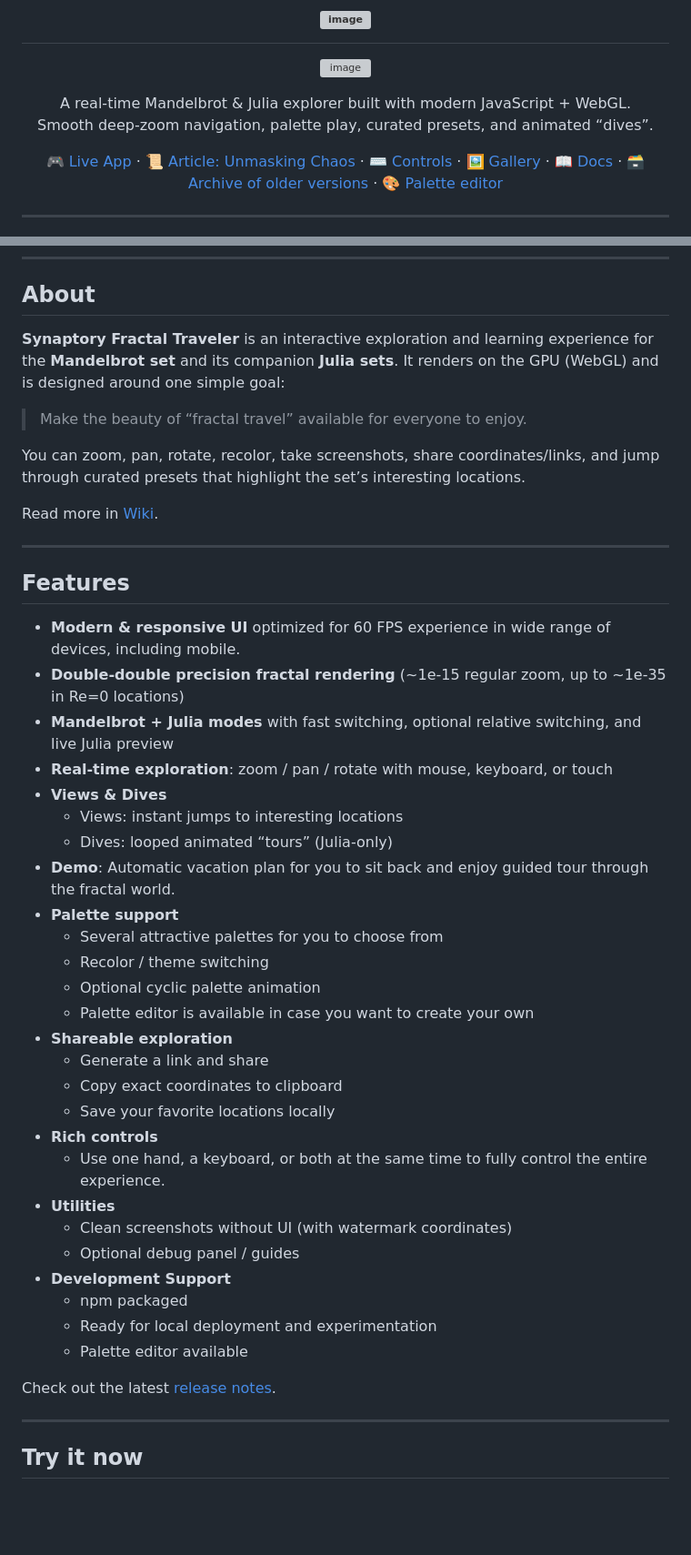
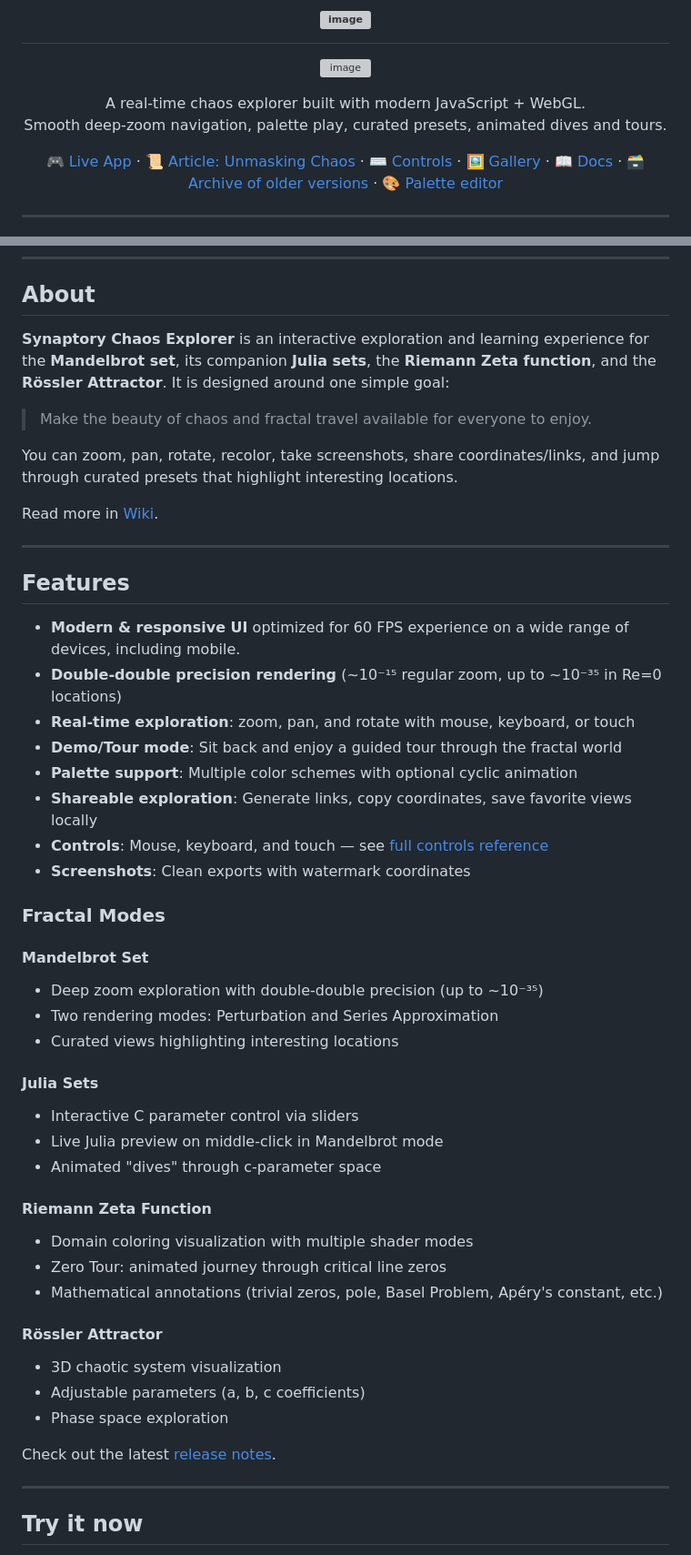
Before and after one commit to rbrnka/fractal-traveler, a Markdown page: README.md, 2 parts joined by grey strips. Shown at 91% size. GitHub-like rendering; blank space fills up the shorter version; grey boxes are pictures that could not be loaded.

Commit message:
- 2.2 Readme

```diff
--- a/README.md
+++ b/README.md
@@ -6,8 +7,8 @@
   </a>
 </p>
 <p align="center">
-  A real-time Mandelbrot & Julia explorer built with modern JavaScript + WebGL.<br/>
-  Smooth deep-zoom navigation, palette play, curated presets, and animated “dives”.
+  A real-time chaos explorer built with modern JavaScript + WebGL.<br/>
+  Smooth deep-zoom navigation, palette play, curated presets, animated dives and tours.
 </p>
 
 <p align="center">
@@ -35,12 +36,12 @@
 
 ## About
 
-**Synaptory Fractal Traveler** is an interactive exploration and learning experience for the **Mandelbrot set** and its
-companion **Julia sets**. It renders on the GPU (WebGL) and is designed around one simple goal:
+**Synaptory Chaos Explorer** is an interactive exploration and learning experience for the **Mandelbrot set**, its
+companion **Julia sets**, the **Riemann Zeta function**, and the **Rössler Attractor**. It is designed around one simple goal:
 
-> Make the beauty of “fractal travel” available for everyone to enjoy.
+> Make the beauty of chaos and fractal travel available for everyone to enjoy.
 
-You can zoom, pan, rotate, recolor, take screenshots, share coordinates/links, and jump through curated presets that highlight the set’s interesting locations.
+You can zoom, pan, rotate, recolor, take screenshots, share coordinates/links, and jump through curated presets that highlight interesting locations.
 
 Read more in [Wiki](https://github.com/rbrnka/fractal-traveler/wiki).
 
@@ -48,34 +49,38 @@ Read more in [Wiki](https://github.com/rbrnka/fractal-traveler/wiki).
 
 ## Features
 
-- **Modern & responsive UI** optimized for 60 FPS experience in wide range of devices, including mobile.
-- **Double-double precision fractal rendering** (~1e-15 regular zoom, up to ~1e-35 in Re=0 locations)
-- **Mandelbrot + Julia modes** with fast switching, optional relative switching, and live Julia preview
-- **Real-time exploration**: zoom / pan / rotate with mouse, keyboard, or touch
-- **Views & Dives**
-    - Views: instant jumps to interesting locations
-    - Dives: looped animated “tours” (Julia-only)
-- **Demo**: Automatic vacation plan for you to sit back and enjoy guided tour through the fractal world.
-- **Palette support**
-    - Several attractive palettes for you to choose from
-    - Recolor / theme switching
-    - Optional cyclic palette animation
-    - Palette editor is available in case you want to create your own
-- **Shareable exploration**
-    - Generate a link and share
-    - Copy exact coordinates to clipboard
-    - Save your favorite locations locally
-- **Rich controls**
-   - Use one hand, a keyboard, or both at the same time to fully control the entire experience.
-- **Utilities**
-  - Clean screenshots without UI (with watermark coordinates)
-  - Optional debug panel / guides
-- **Development Support**
-  - npm packaged
-  - Ready for local deployment and experimentation
-  - Palette editor available
+- **Modern & responsive UI** optimized for 60 FPS experience on a wide range of devices, including mobile.
+- **Double-double precision rendering** (~10⁻¹⁵ regular zoom, up to ~10⁻³⁵ in Re=0 locations)
+- **Real-time exploration**: zoom, pan, and rotate with mouse, keyboard, or touch
+- **Demo/Tour mode**: Sit back and enjoy a guided tour through the fractal world
+- **Palette support**: Multiple color schemes with optional cyclic animation
+- **Shareable exploration**: Generate links, copy coordinates, save favorite views locally
+- **Controls**: Mouse, keyboard, and touch — see [full controls reference](https://github.com/rbrnka/fractal-traveler/wiki/Controls)
+- **Screenshots**: Clean exports with watermark coordinates
 
-Check out the latest [release notes](https://github.com/rbrnka/fractal-traveler/releases/tag/2.0).
+### Fractal Modes
+
+#### Mandelbrot Set
+- Deep zoom exploration with double-double precision (up to ~10⁻³⁵)
+- Two rendering modes: Perturbation and Series Approximation
+- Curated views highlighting interesting locations
+
+#### Julia Sets
+- Interactive C parameter control via sliders
+- Live Julia preview on middle-click in Mandelbrot mode
+- Animated "dives" through c-parameter space
+
+#### Riemann Zeta Function
+- Domain coloring visualization with multiple shader modes
+- Zero Tour: animated journey through critical line zeros
+- Mathematical annotations (trivial zeros, pole, Basel Problem, Apéry's constant, etc.)
+
+#### Rössler Attractor
+- 3D chaotic system visualization
+- Adjustable parameters (a, b, c coefficients)
+- Phase space exploration
+
+Check out the latest [release notes](https://github.com/rbrnka/fractal-traveler/releases).
 
 ---
 
```
Also changed, not shown: other parts of README.md (+2 -1 lines).
